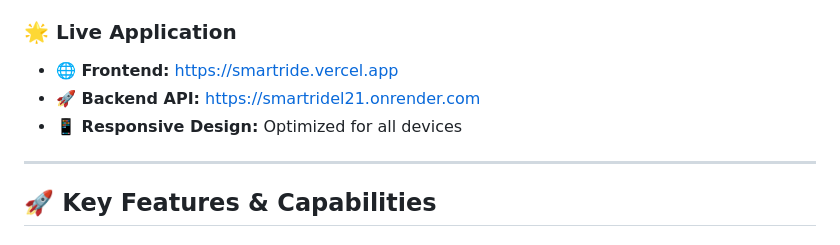
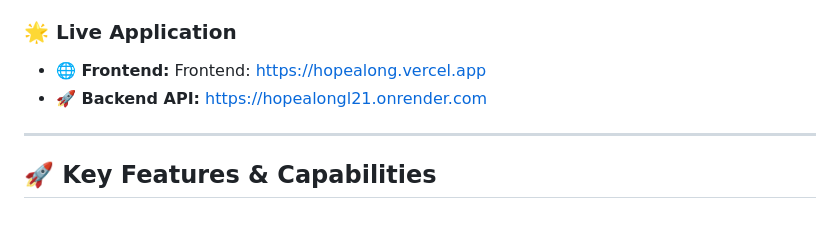
Before and after one commit to gayathri312004/Smart-Ride, a Markdown page: README.md, the part around the change. Drawn GitHub-style.

```diff
--- a/README.md
+++ b/README.md
@@ -15,10 +15,8 @@
 
 ### 🌟 Live Application
 
-- **🌐 Frontend:** [https://smartride.vercel.app]( https://hopealong.vercel.app)
-- **🚀 Backend API:** [https://smartridel21.onrender.com](https://hopealongl21.onrender.com)
-- **📱 Responsive Design:** Optimized for all devices
-
+- **🌐 Frontend:** Frontend: https://hopealong.vercel.app
+- **🚀 Backend API:**  https://hopealongl21.onrender.com
 ---
 
 ## 🚀 Key Features & Capabilities
```
